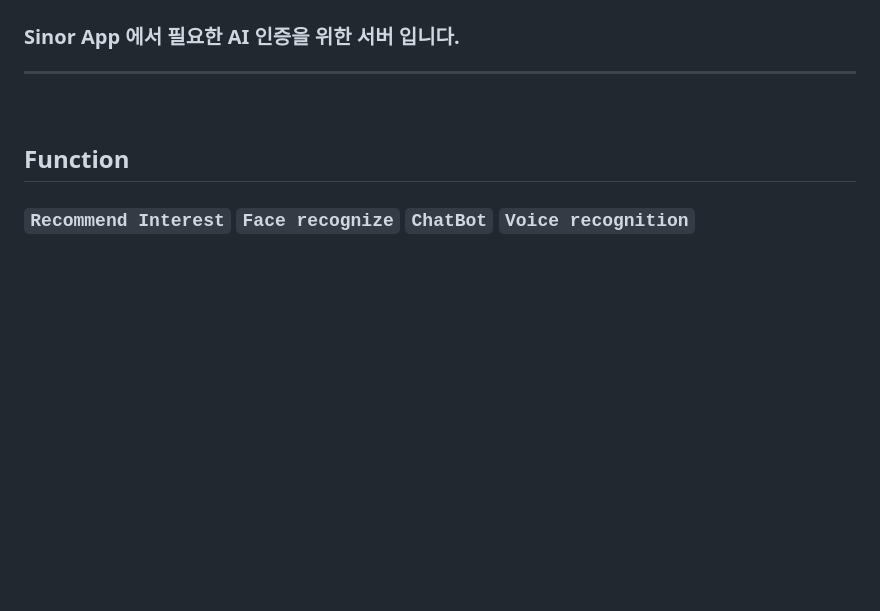
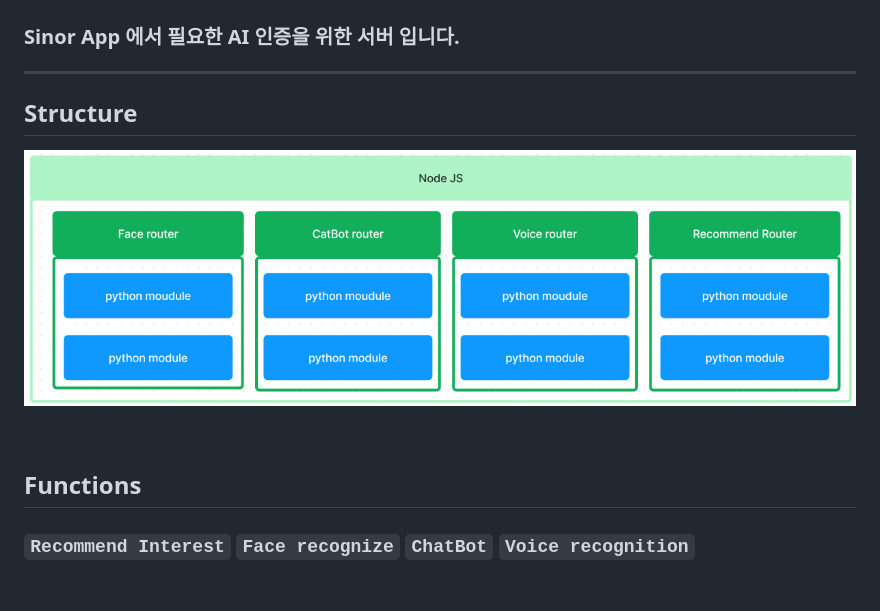
Before and after one commit to Ahnwonseok/qwe, a Markdown page: README.md, the part around the change. Drawn GitHub-style; pictures changed too: img_1.png (added); blank space fills up the shorter version.

```diff
--- a/README.md
+++ b/README.md
@@ -4,11 +4,14 @@
 
 
 ***
+## Structure
+
+![img_1.png](img_1.png)
 
 
 <br>
 
-## Function
+## Functions
 ### `Recommend Interest` `Face recognize` `ChatBot` `Voice recognition`
 
 <br>
```
Also changed, not shown: 2 other files.
